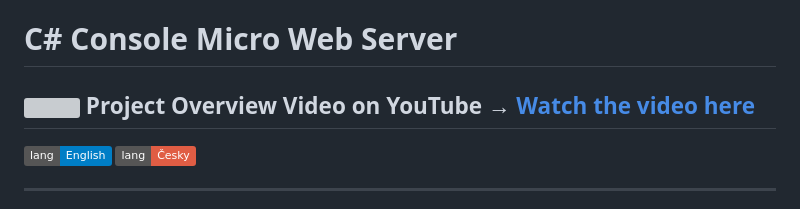
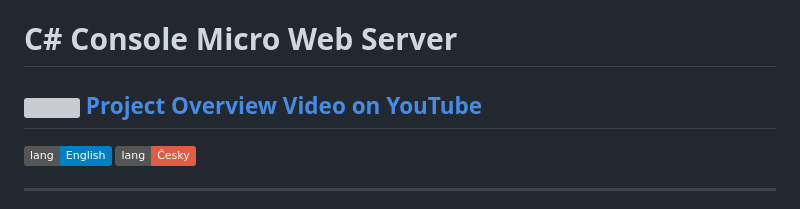
Before and after one commit to mareklonicek/c-_console_micro_web_server, a Markdown page: README.md, the part around the change. Drawn GitHub-style; badges without logos; grey boxes are pictures that could not be loaded.

```diff
--- a/README.md
+++ b/README.md
@@ -1,6 +1,6 @@
  # <a id="up">C# Console Micro Web Server</a>
 
-## <img src="https://upload.wikimedia.org/wikipedia/commons/4/42/YouTube_icon_%282013-2017%29.png" width="30" />   Project Overview Video on YouTube →   [Watch the video here](https://www.youtube.com/watch?v=zTt-5AbQsSk)
+## <img src="https://upload.wikimedia.org/wikipedia/commons/4/42/YouTube_icon_%282013-2017%29.png" width="30" />    [Project Overview Video on YouTube](https://www.youtube.com/watch?v=zTt-5AbQsSk)
 
 
 
```
